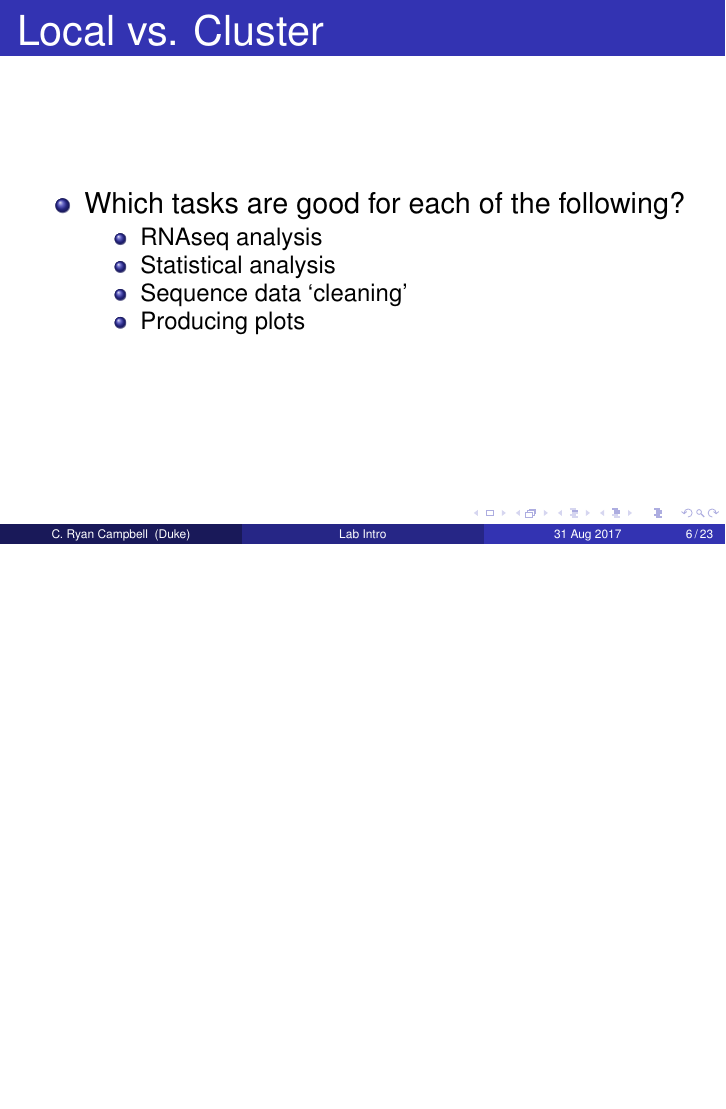
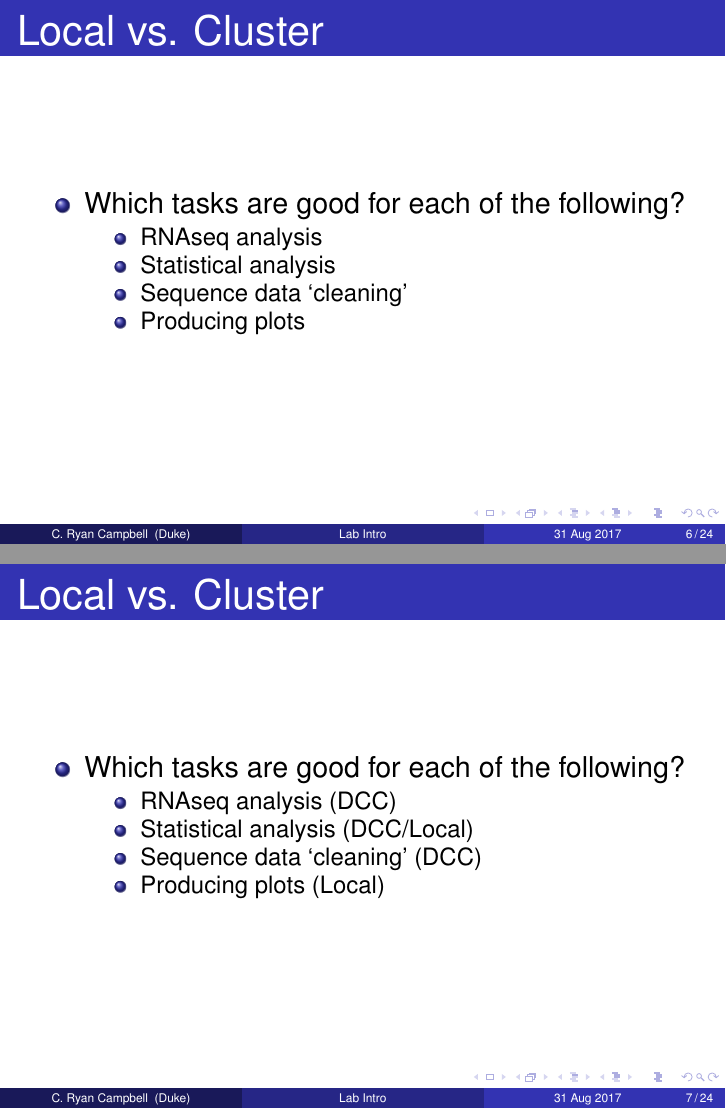
Before and after one commit to cryancampbell/duke-bio490s, LaTeX slides (slides/20170831_LabIntro_Lab.tex): page 9 of 30 before the commit and pages 9 and 10 of 31 after it, the two joined at a grey line, the shorter picture padded with empty space. Compiled offline with pdfLaTeX.

Commit message:
lab completed

```diff
--- a/slides/20170831_LabIntro_Lab.tex
+++ b/slides/20170831_LabIntro_Lab.tex
@@ -172,18 +172,18 @@ Duke University \\ % Your institution for the title page
 \end{frame}
 
 %------------------------------------------------
-%\begin{frame}
-%\frametitle{Local vs. Cluster}
-%\begin{itemize}
-%	\item Which tasks are good for each of the following?
-%	\begin{itemize}
-%	\item RNAseq analysis (DCC)
-%	\item Statistical analysis (DCC/Local)
-%	\item Sequence data `cleaning' (DCC)
-%	\item Producing plots (Local)
-%	\end{itemize}
-%\end{itemize}
-%\end{frame}
+\begin{frame}
+\frametitle{Local vs. Cluster}
+\begin{itemize}
+	\item Which tasks are good for each of the following?
+	\begin{itemize}
+	\item RNAseq analysis (DCC)
+	\item Statistical analysis (DCC/Local)
+	\item Sequence data `cleaning' (DCC)
+	\item Producing plots (Local)
+	\end{itemize}
+\end{itemize}
+\end{frame}
 
 %------------------------------------------------
 \subsection{Tools}
```
Also changed, not shown: slides/20170831_LabIntro_Lab.pdf, test_new_folder/README.md (deleted), 1 other file.
